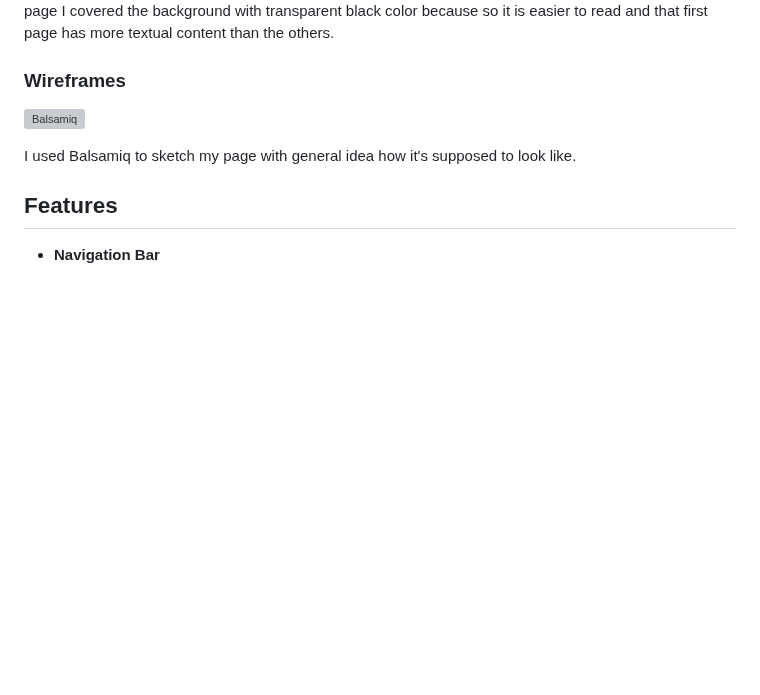
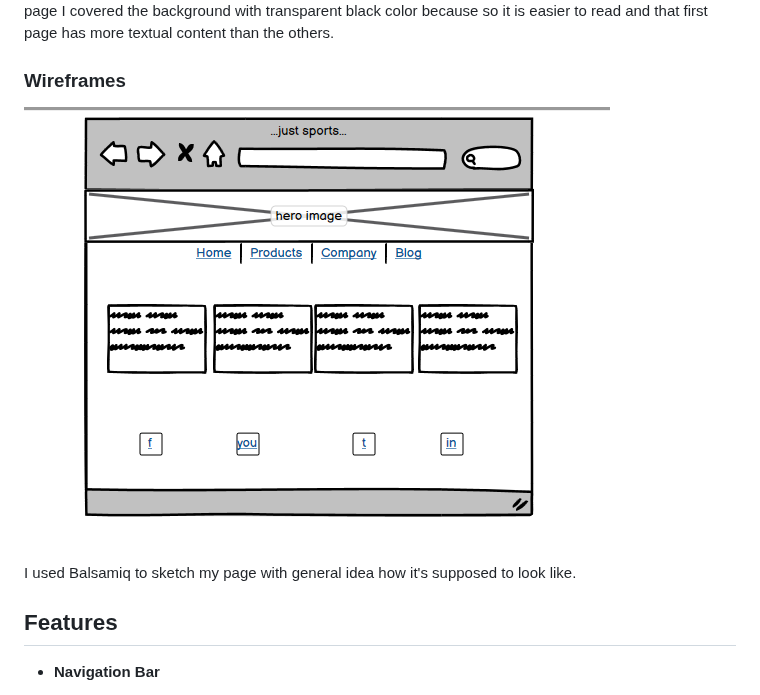
Before and after one commit to Wulle91/welovesports, a Markdown page: README.md, the part around the change. Drawn GitHub-style; blank space fills up the shorter version; grey boxes are pictures that could not be loaded.

Commit message:
Balsamiq picture new url, old one didn't work

```diff
--- a/README.md
+++ b/README.md
@@ -37,7 +37,7 @@ Second one is picture with different balls witch is used as background under our
 
 ### Wireframes
 
-![Balsamiq](https://github.com/Wulle91/welovesports/blob/main/assets/images/sports.png)
+![Balsamiq](https://github.com/Wulle91/welovesports/blob/main/assets/images/sports.PNG)
 
 I used Balsamiq to sketch my page with general idea how it's supposed to look like.
 
```
